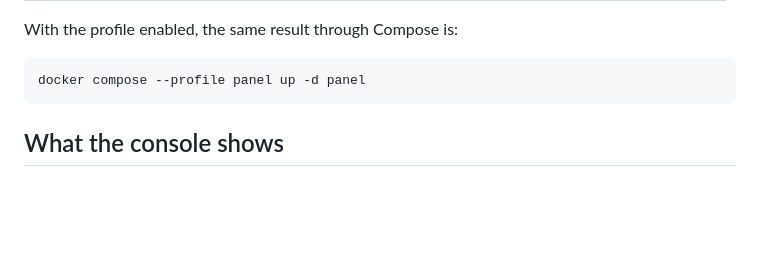
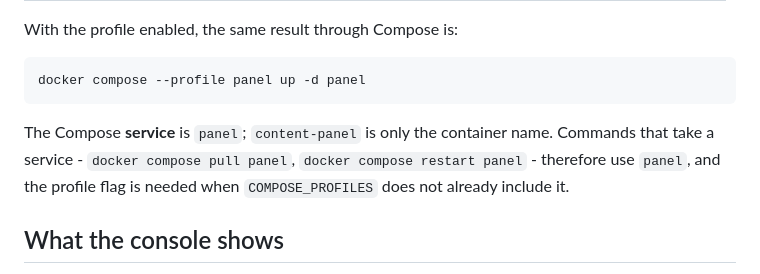
Before and after one commit to Afsharidevops/content-manager, a Markdown page: docs/PANEL.md, the part around the change. Rendered like a GitHub page; blank space fills up the shorter version.

Commit message:
docs(panel): note the compose service name versus the container name

````diff
--- a/docs/PANEL.md
+++ b/docs/PANEL.md
@@ -56,6 +56,11 @@ With the profile enabled, the same result through Compose is:
 ```bash
 docker compose --profile panel up -d panel
 ```
+
+The Compose **service** is `panel`; `content-panel` is only the container name.
+Commands that take a service - `docker compose pull panel`,
+`docker compose restart panel` - therefore use `panel`, and the profile flag is
+needed when `COMPOSE_PROFILES` does not already include it.
 
 ## What the console shows
 
````
